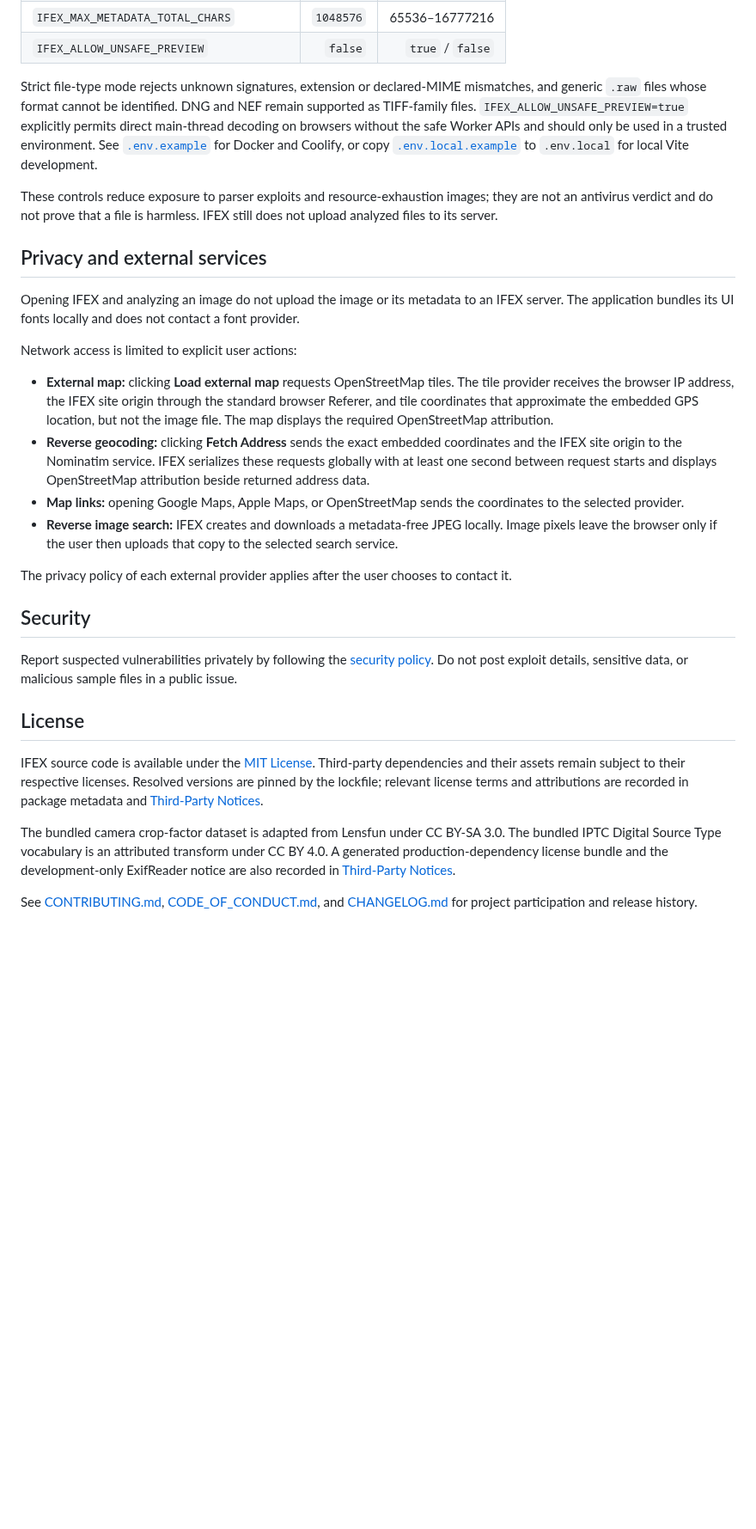
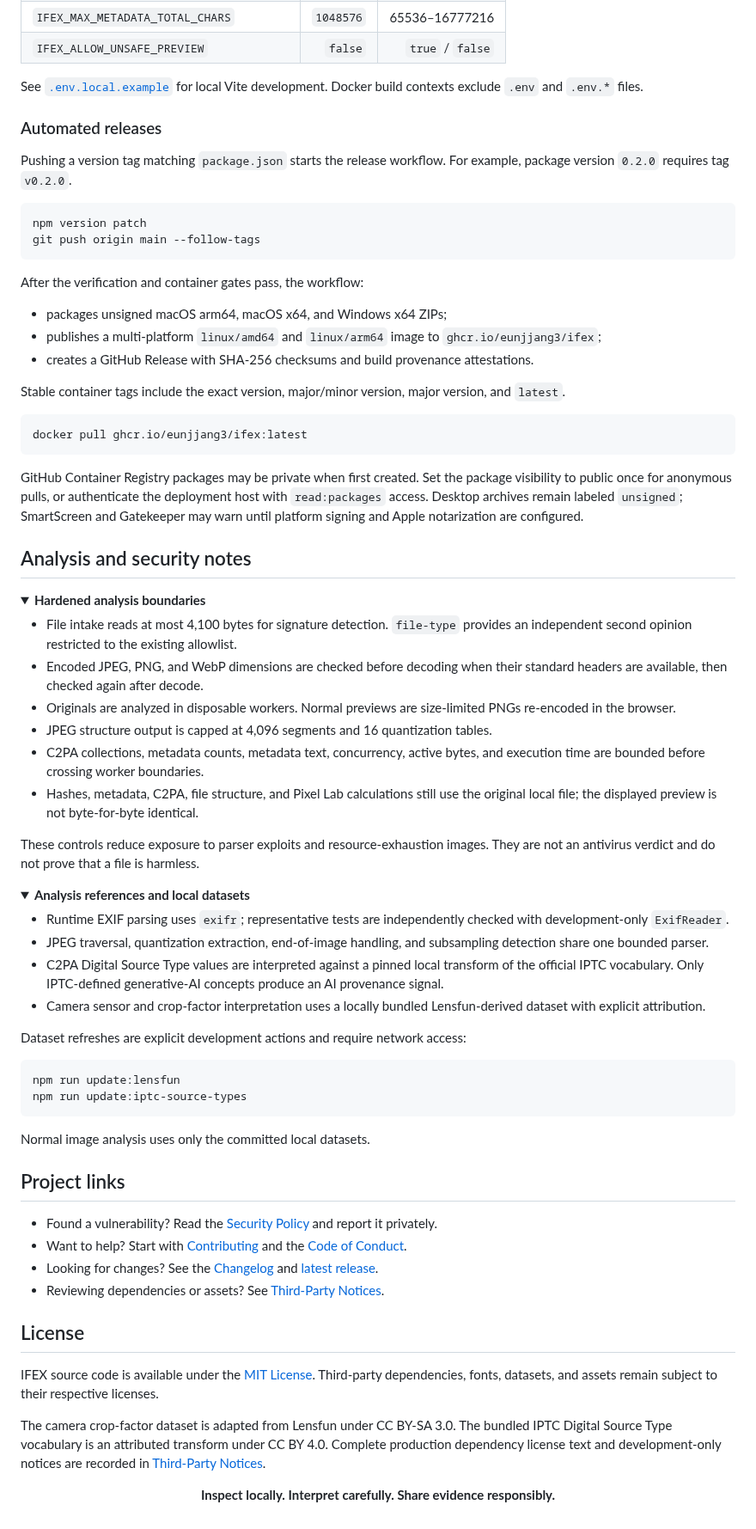
Before and after one commit to eunjjang3/IFEX, a Markdown page: README.md, the part around one of its changes. Shown at 86% size. Rendered like a GitHub page; folded sections open; blank space fills up the shorter version.

````diff
--- a/README.md
+++ b/README.md
@@ -127,31 +202,83 @@ Docker and Coolify deployments read `IFEX_*` variables when the container starts
 | `IFEX_MAX_METADATA_TOTAL_CHARS` | `1048576` | 65536–16777216 |
 | `IFEX_ALLOW_UNSAFE_PREVIEW` | `false` | `true` / `false` |
 
-Strict file-type mode rejects unknown signatures, extension or declared-MIME mismatches, and generic `.raw` files whose format cannot be identified. DNG and NEF remain supported as TIFF-family files. `IFEX_ALLOW_UNSAFE_PREVIEW=true` explicitly permits direct main-thread decoding on browsers without the safe Worker APIs and should only be used in a trusted environment. See [`.env.example`](.env.example) for Docker and Coolify, or copy [`.env.local.example`](.env.local.example) to `.env.local` for local Vite development.
+See [`.env.local.example`](.env.local.example) for local Vite development. Docker build contexts exclude `.env` and `.env.*` files.
 
-These controls reduce exposure to parser exploits and resource-exhaustion images; they are not an antivirus verdict and do not prove that a file is harmless. IFEX still does not upload analyzed files to its server.
+</details>
 
-## Privacy and external services
+### Automated releases
 
-Opening IFEX and analyzing an image do not upload the image or its metadata to an IFEX server. The application bundles its UI fonts locally and does not contact a font provider.
+Pushing a version tag matching `package.json` starts the release workflow. For example, package version `0.2.0` requires tag `v0.2.0`.
 
-Network access is limited to explicit user actions:
+```bash
+npm version patch
+git push origin main --follow-tags
+```
 
-- **External map:** clicking **Load external map** requests OpenStreetMap tiles. The tile provider receives the browser IP address, the IFEX site origin through the standard browser Referer, and tile coordinates that approximate the embedded GPS location, but not the image file. The map displays the required OpenStreetMap attribution.
-- **Reverse geocoding:** clicking **Fetch Address** sends the exact embedded coordinates and the IFEX site origin to the Nominatim service. IFEX serializes these requests globally with at least one second between request starts and displays OpenStreetMap attribution beside returned address data.
-- **Map links:** opening Google Maps, Apple Maps, or OpenStreetMap sends the coordinates to the selected provider.
-- **Reverse image search:** IFEX creates and downloads a metadata-free JPEG locally. Image pixels leave the browser only if the user then uploads that copy to the selected search service.
+After the verification and container gates pass, the workflow:
 
-The privacy policy of each external provider applies after the user chooses to contact it.
+- packages unsigned macOS arm64, macOS x64, and Windows x64 ZIPs;
+- publishes a multi-platform `linux/amd64` and `linux/arm64` image to `ghcr.io/eunjjang3/ifex`;
+- creates a GitHub Release with SHA-256 checksums and build provenance attestations.
 
-## Security
+Stable container tags include the exact version, major/minor version, major version, and `latest`.
 
-Report suspected vulnerabilities privately by following the [security policy](SECURITY.md). Do not post exploit details, sensitive data, or malicious sample files in a public issue.
+```bash
+docker pull ghcr.io/eunjjang3/ifex:latest
+```
+
+GitHub Container Registry packages may be private when first created. Set the package visibility to public once for anonymous pulls, or authenticate the deployment host with `read:packages` access. Desktop archives remain labeled `unsigned`; SmartScreen and Gatekeeper may warn until platform signing and Apple notarization are configured.
+
+## Analysis and security notes
+
+<details>
+<summary><strong>Hardened analysis boundaries</strong></summary>
+
+- File intake reads at most 4,100 bytes for signature detection. `file-type` provides an independent second opinion restricted to the existing allowlist.
+- Encoded JPEG, PNG, and WebP dimensions are checked before decoding when their standard headers are available, then checked again after decode.
+- Originals are analyzed in disposable workers. Normal previews are size-limited PNGs re-encoded in the browser.
+- JPEG structure output is capped at 4,096 segments and 16 quantization tables.
+- C2PA collections, metadata counts, metadata text, concurrency, active bytes, and execution time are bounded before crossing worker boundaries.
+- Hashes, metadata, C2PA, file structure, and Pixel Lab calculations still use the original local file; the displayed preview is not byte-for-byte identical.
+
+These controls reduce exposure to parser exploits and resource-exhaustion images. They are not an antivirus verdict and do not prove that a file is harmless.
+
+</details>
+
+<details>
+<summary><strong>Analysis references and local datasets</strong></summary>
+
+- Runtime EXIF parsing uses `exifr`; representative tests are independently checked with development-only `ExifReader`.
+- JPEG traversal, quantization extraction, end-of-image handling, and subsampling detection share one bounded parser.
+- C2PA Digital Source Type values are interpreted against a pinned local transform of the official IPTC vocabulary. Only IPTC-defined generative-AI concepts produce an AI provenance signal.
+- Camera sensor and crop-factor interpretation uses a locally bundled Lensfun-derived dataset with explicit attribution.
+
+Dataset refreshes are explicit development actions and require network access:
+
+```bash
+npm run update:lensfun
+npm run update:iptc-source-types
+```
+
+Normal image analysis uses only the committed local datasets.
+
+</details>
+
+## Project links
+
+- Found a vulnerability? Read the [Security Policy](SECURITY.md) and report it privately.
+- Want to help? Start with [Contributing](CONTRIBUTING.md) and the [Code of Conduct](CODE_OF_CONDUCT.md).
+- Looking for changes? See the [Changelog](CHANGELOG.md) and [latest release](https://github.com/eunjjang3/IFEX/releases/latest).
+- Reviewing dependencies or assets? See [Third-Party Notices](THIRD_PARTY_NOTICES.md).
 
 ## License
 
-IFEX source code is available under the [MIT License](LICENSE). Third-party dependencies and their assets remain subject to their respective licenses. Resolved versions are pinned by the lockfile; relevant license terms and attributions are recorded in package metadata and [Third-Party Notices](THIRD_PARTY_NOTICES.md).
+IFEX source code is available under the [MIT License](LICENSE). Third-party dependencies, fonts, datasets, and assets remain subject to their respective licenses.
 
-The bundled camera crop-factor dataset is adapted from Lensfun under CC BY-SA 3.0. The bundled IPTC Digital Source Type vocabulary is an attributed transform under CC BY 4.0. A generated production-dependency license bundle and the development-only ExifReader notice are also recorded in [Third-Party Notices](THIRD_PARTY_NOTICES.md).
+The camera crop-factor dataset is adapted from Lensfun under CC BY-SA 3.0. The bundled IPTC Digital Source Type vocabulary is an attributed transform under CC BY 4.0. Complete production dependency license text and development-only notices are recorded in [Third-Party Notices](THIRD_PARTY_NOTICES.md).
 
-See [CONTRIBUTING.md](CONTRIBUTING.md), [CODE_OF_CONDUCT.md](CODE_OF_CONDUCT.md), and [CHANGELOG.md](CHANGELOG.md) for project participation and release history.
+<div align="center">
+
+**Inspect locally. Interpret carefully. Share evidence responsibly.**
+
+</div>
````
Also changed, not shown: other parts of README.md (+140 -65 lines), CHANGELOG.md (+11 -0 lines), .github/assets/ifex-analysis.jpg (added), .github/assets/ifex-pixel-lab.jpg (added), 5 other files.
